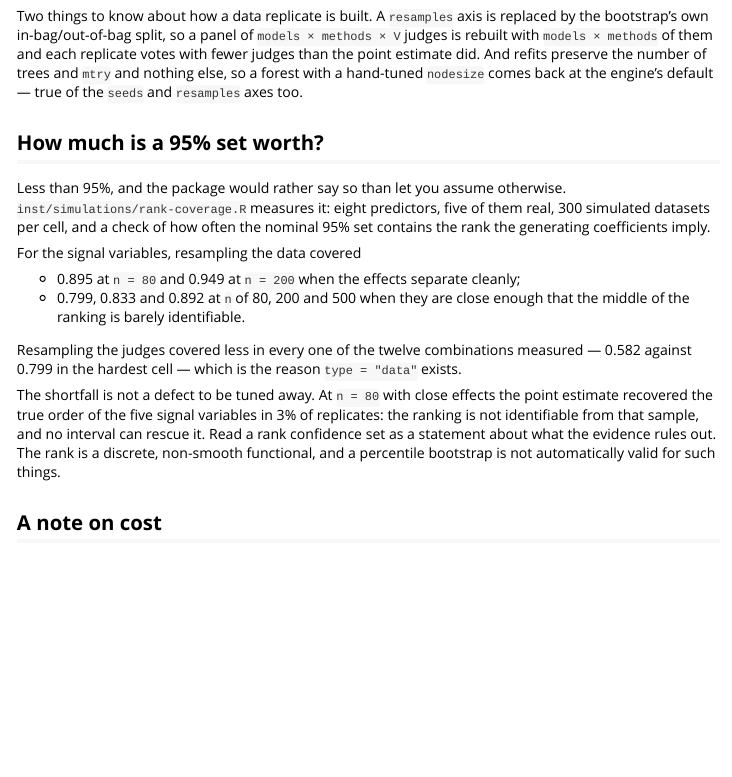
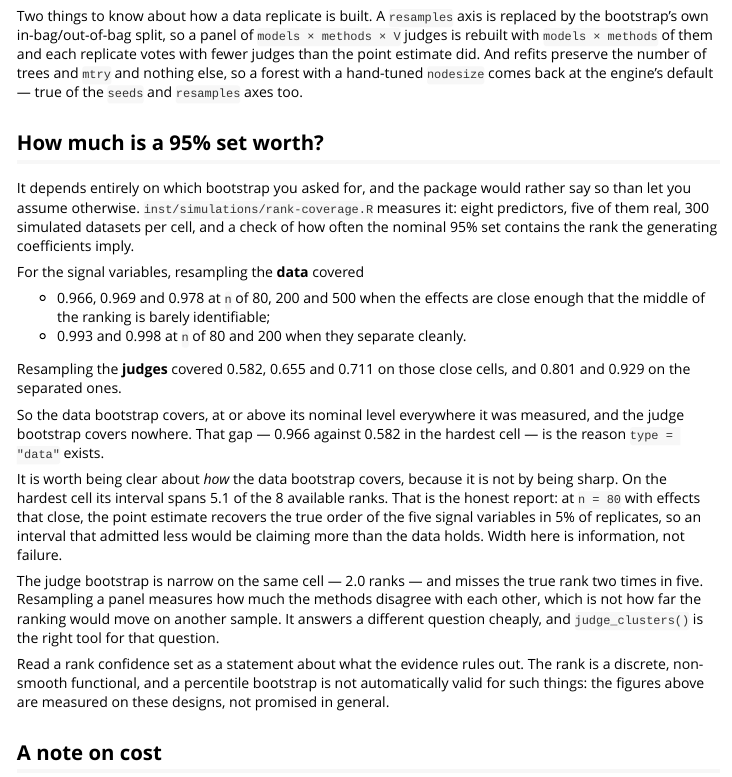
Before and after one commit to agostinognasso/rankimp, an R Markdown document (vignettes/stability.Rmd): the page in a window 1100 px wide, from 3190 px down. Rendered offline with R 4.5, knitr and Pandoc, with nearby package versions; some code elsewhere in the file could not run offline; common packages that the code uses without loading them are loaded.

Commit message:
Report the coverage measured on the corrected bootstrap
The previous figures for `type = "data"` were measured on the bootstrap that
repeated its resamples, and were wrong in the direction that matters: they said
a 95% set covers less than 95%. Re-run on the fixed machinery, over the same
designs and the same seeds so the comparison is paired, it covers between 0.966
and 0.998 -- above the nominal level, not below.

The reason is worth stating rather than hiding: it covers because it is wide.
In the hardest cell the interval spans 5.11 of 8 ranks, and the point estimate
gets the exact order of the five signal variables right in 5.3% of replicates.
A narrower interval would be claiming more than the data hold.

The judge bootstrap is unchanged between the two runs in all six cells, which
is what confirms the fix was confined to the data path: 0.582/0.582,
0.655/0.663, 0.711/0.722, 0.801/0.789, 0.929/0.921.

This also closes the question about `n_boot`. The earlier conclusion that 50
replicates inflate coverage through imprecision was entirely the artefact:
0.966 at 50 against 0.970 at 200, inside the Monte Carlo error of both. The
default stays at 50.

```diff
--- a/vignettes/stability.Rmd
+++ b/vignettes/stability.Rmd
@@ -174,27 +174,42 @@ and `resamples` axes too.
 
 ## How much is a 95% set worth?
 
-Less than 95%, and the package would rather say so than let you assume
-otherwise. `inst/simulations/rank-coverage.R` measures it: eight predictors,
-five of them real, 300 simulated datasets per cell, and a check of how often the
-nominal 95% set contains the rank the generating coefficients imply.
+It depends entirely on which bootstrap you asked for, and the package would
+rather say so than let you assume otherwise. `inst/simulations/rank-coverage.R`
+measures it: eight predictors, five of them real, 300 simulated datasets per
+cell, and a check of how often the nominal 95% set contains the rank the
+generating coefficients imply.
 
-For the signal variables, resampling the data covered
+For the signal variables, resampling the **data** covered
 
-* 0.895 at `n = 80` and 0.949 at `n = 200` when the effects separate cleanly;
-* 0.799, 0.833 and 0.892 at `n` of 80, 200 and 500 when they are close enough
-  that the middle of the ranking is barely identifiable.
+* 0.966, 0.969 and 0.978 at `n` of 80, 200 and 500 when the effects are close
+  enough that the middle of the ranking is barely identifiable;
+* 0.993 and 0.998 at `n` of 80 and 200 when they separate cleanly.
 
-Resampling the judges covered less in every one of the twelve combinations
-measured — 0.582 against 0.799 in the hardest cell — which is the reason
-`type = "data"` exists.
+Resampling the **judges** covered 0.582, 0.655 and 0.711 on those close cells,
+and 0.801 and 0.929 on the separated ones.
 
-The shortfall is not a defect to be tuned away. At `n = 80` with close effects
-the point estimate recovered the true order of the five signal variables in 3%
-of replicates: the ranking is not identifiable from that sample, and no interval
-can rescue it. Read a rank confidence set as a statement about what the evidence
-rules out. The rank is a discrete, non-smooth functional, and a percentile
-bootstrap is not automatically valid for such things.
+So the data bootstrap covers, at or above its nominal level everywhere it was
+measured, and the judge bootstrap covers nowhere. That gap — 0.966 against 0.582
+in the hardest cell — is the reason `type = "data"` exists.
+
+It is worth being clear about *how* the data bootstrap covers, because it is not
+by being sharp. On the hardest cell its interval spans 5.1 of the 8 available
+ranks. That is the honest report: at `n = 80` with effects that close, the point
+estimate recovers the true order of the five signal variables in 5% of
+replicates, so an interval that admitted less would be claiming more than the
+data holds. Width here is information, not failure.
+
+The judge bootstrap is narrow on the same cell — 2.0 ranks — and misses the true
+rank two times in five. Resampling a panel measures how much the methods
+disagree with each other, which is not how far the ranking would move on another
+sample. It answers a different question cheaply, and `judge_clusters()` is the
+right tool for that question.
+
+Read a rank confidence set as a statement about what the evidence rules out. The
+rank is a discrete, non-smooth functional, and a percentile bootstrap is not
+automatically valid for such things: the figures above are measured on these
+designs, not promised in general.
 
 ## A note on cost
 
```
Also changed, not shown: R/confsets.R (+30 -16 lines), inst/simulations/analyse-calibration.R (+16 -4 lines), inst/simulations/rank-calibration.R (+9 -5 lines).
